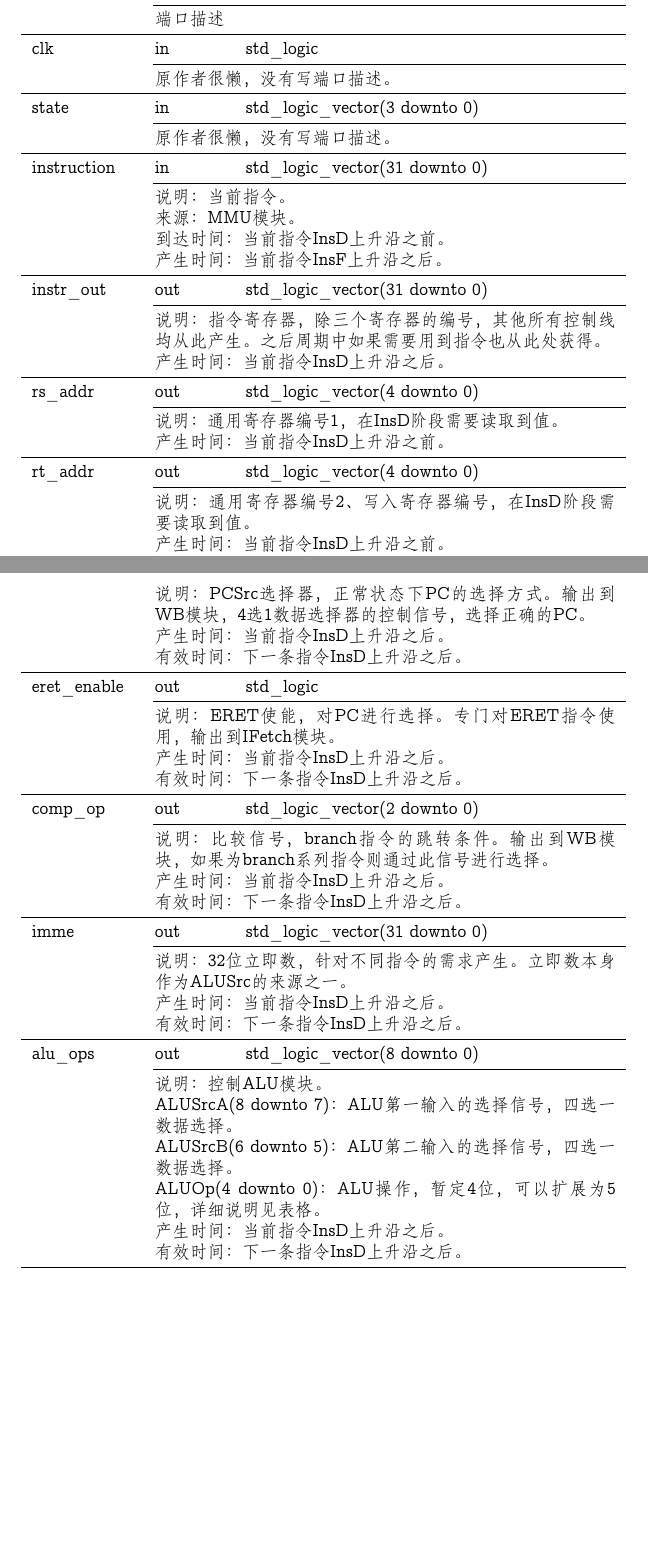
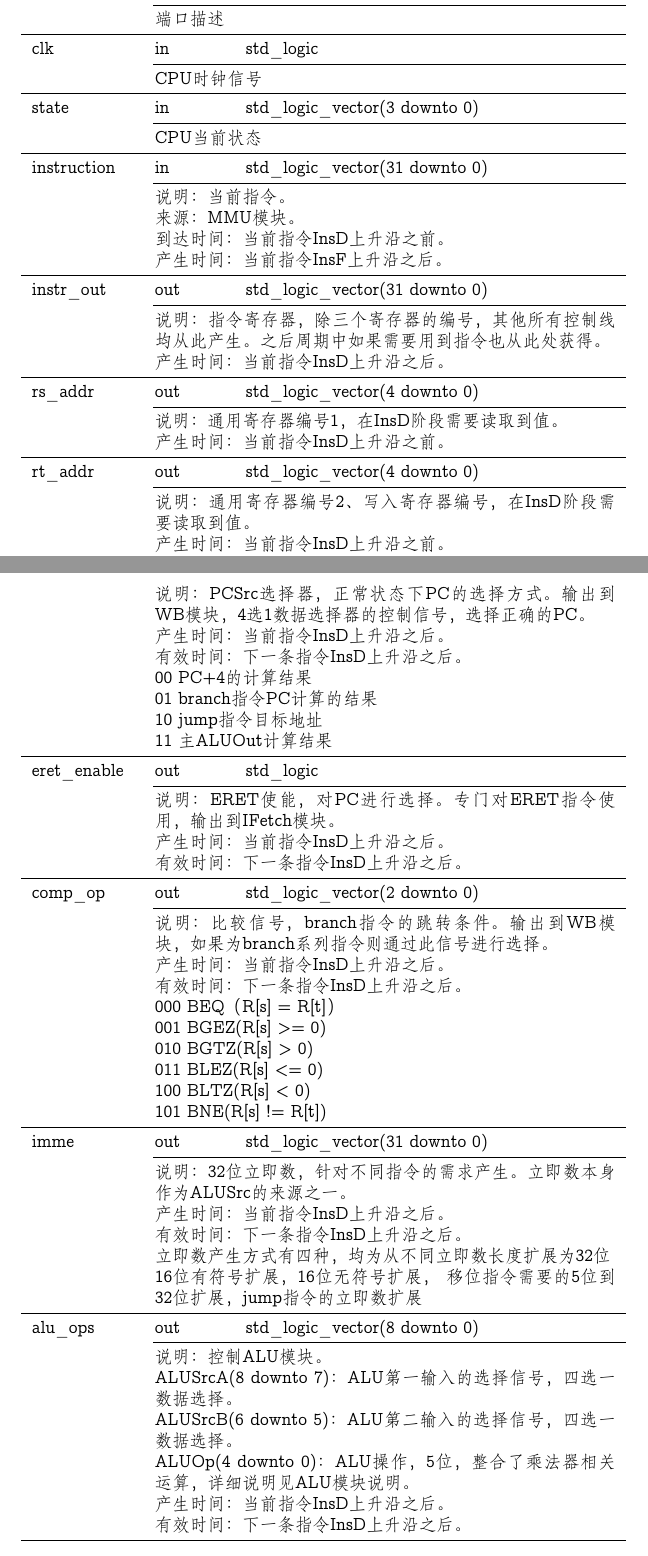
Before and after one commit to JamisHoo/Cache-CPU, a LaTeX document (technical_documentation/header.tex, which reads technical_documentation/chart/id_module_port.tex): two parts of pages 4 and 5 of 9, joined at a grey line, cut so that both start at the same text, the shorter picture padded with empty space. Compiled offline with XeLaTeX; a missing font is replaced by an installed copy or a similar font.

Commit message:
add definations of control signals

```diff
--- a/technical_documentation/chart/id_module_port.tex
+++ b/technical_documentation/chart/id_module_port.tex
@@ -9,14 +9,14 @@
             \cmidrule(l){2-3}
             &
             \multicolumn{2}{X}{
-                原作者很懒，没有写端口描述。
+                CPU时钟信号
             } \\
             \midrule
             state           & in        & std\_logic\_vector(3 downto 0) \\
             \cmidrule(l){2-3}
             &
             \multicolumn{2}{X}{
-                原作者很懒，没有写端口描述。
+                CPU当前状态
             } \\
             \midrule
             instruction     & in        & std\_logic\_vector(31 downto 0) \\
@@ -84,3 +90,7 @@
+                10 jump指令目标地址
+
+                11 主ALUOut计算结果
+            } \\
             \midrule
             eret\_enable    & out       & std\_logic \\
 
@@ -117,6 +141,13 @@
                 产生时间：当前指令InsD上升沿之后。
 
                 有效时间：下一条指令InsD上升沿之后。
+            } \\
+            &
+            \multicolumn{2}{X}{
+                立即数产生方式有四种，均为从不同立即数长度扩展为32位
+
+                16位有符号扩展，16位无符号扩展，
+                移位指令需要的5位到32位扩展，jump指令的立即数扩展
             } \\
             \midrule
             alu\_ops        & out       & std\_logic\_vector(8 downto 0) \\
@@ -132,7 +163,7 @@
                 四选一数据选择。
 
                 ALUOp(4 downto 0)：ALU操作，%
-                暂定4位，可以扩展为5位，详细说明见表格。
+                5位，整合了乘法器相关运算，详细说明见ALU模块说明。
 
                 产生时间：当前指令InsD上升沿之后。
 
@@ -163,15 +194,35 @@
             \multicolumn{2}{X}{
                 说明：控制WB模块。
 
-                RegDst(5 downto 4)：写回寄存器编号，%
-                            rt或者rd或者31号寄存器。
-                RegValue(3 downto 1)：写回寄存器的内容，%
-                                信号详细说明见表格。
-                RegWrite(0)：寄存器是否可写。
-
                 产生时间：当前指令InsD上升沿之后。
 
                 有效时间：下一条指令InsD上升沿之后。
+
+                RegDst(5 downto 4)：写回寄存器编号
+
+                如果为00则写回16到20位rt寄存器，
+                如果为01则写回11到15位rd寄存器，
+                如果为10则写回31号寄存器
+
+                RegWrite(0)：寄存器是否可写。
+            } \\
+            &
+            \multicolumn{2}{X}{
+                RegValue(3 downto 1)：写回寄存器的内容%
+
+                000 主ALU计算结果
+
+                001 读取内存的数据
+
+                010 RPC
+
+                011 Zero-extend内存byte
+
+                100 Signed-extend内存byte
+
+                101 Zero-extend内存word
+
+                110 CP0寄存器
             } \\
             \midrule
             cp0\_op         & out       & std\_logic\_vector(1 downto 0) \\
```
Also changed, not shown: technical_documentation/chart/if_module_port.tex (+2 -2 lines), technical_documentation/chart/id_module_port.tex (20 more changed lines).
